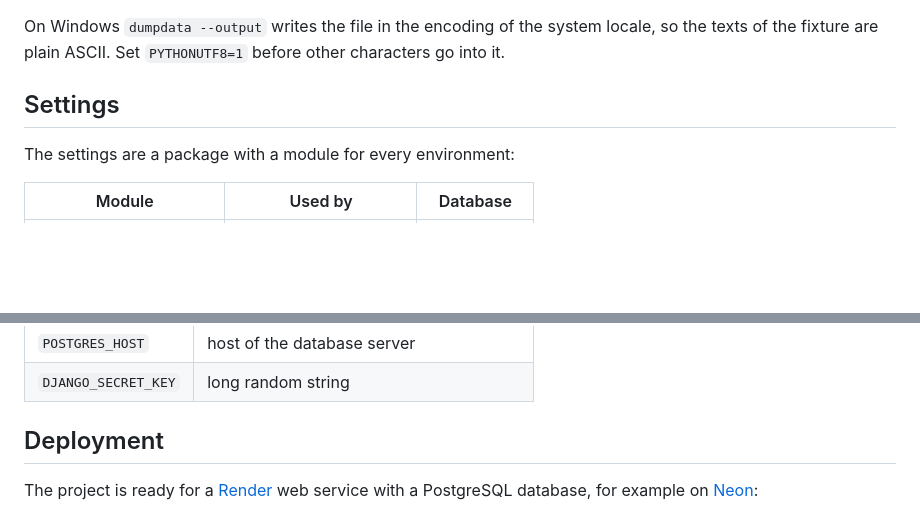
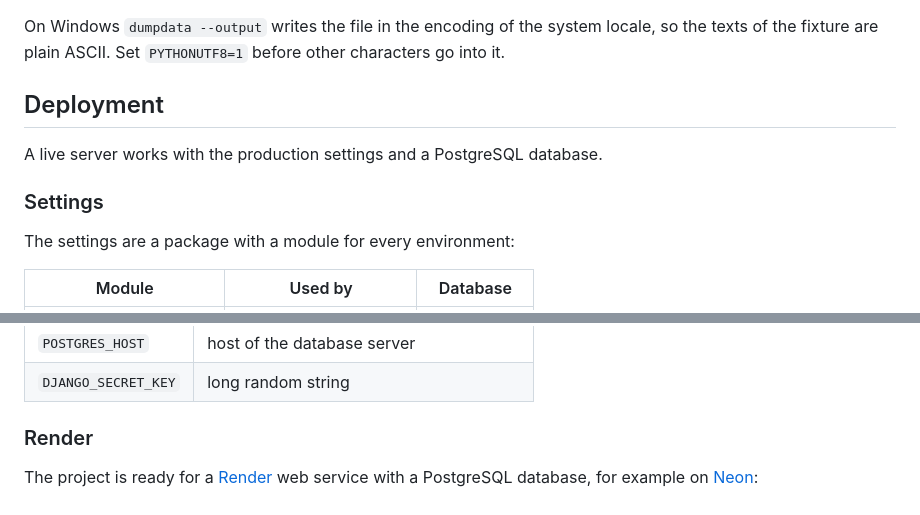
Before and after one commit to kateryna-che/d20, a Markdown page: README.md, 2 parts joined by grey strips. Drawn GitHub-style; blank space fills up the shorter version.

Commit message:
docs: group the settings and Render under Deployment

```diff
--- a/README.md
+++ b/README.md
@@ -215,7 +215,11 @@ On Windows `dumpdata --output` writes the file in the encoding of the system
 locale, so the texts of the fixture are plain ASCII. Set `PYTHONUTF8=1` before
 other characters go into it.
 
-## Settings
+## Deployment
+
+A live server works with the production settings and a PostgreSQL database.
+
+### Settings
 
 The settings are a package with a module for every environment:
 
@@ -244,7 +248,7 @@ when the settings are imported.
 | `POSTGRES_HOST`     | host of the database server                 |
 | `DJANGO_SECRET_KEY` | long random string                          |
 
-## Deployment
+### Render
 
 The project is ready for a [Render](https://render.com/) web service with a
 PostgreSQL database, for example on [Neon](https://neon.tech/):
```
